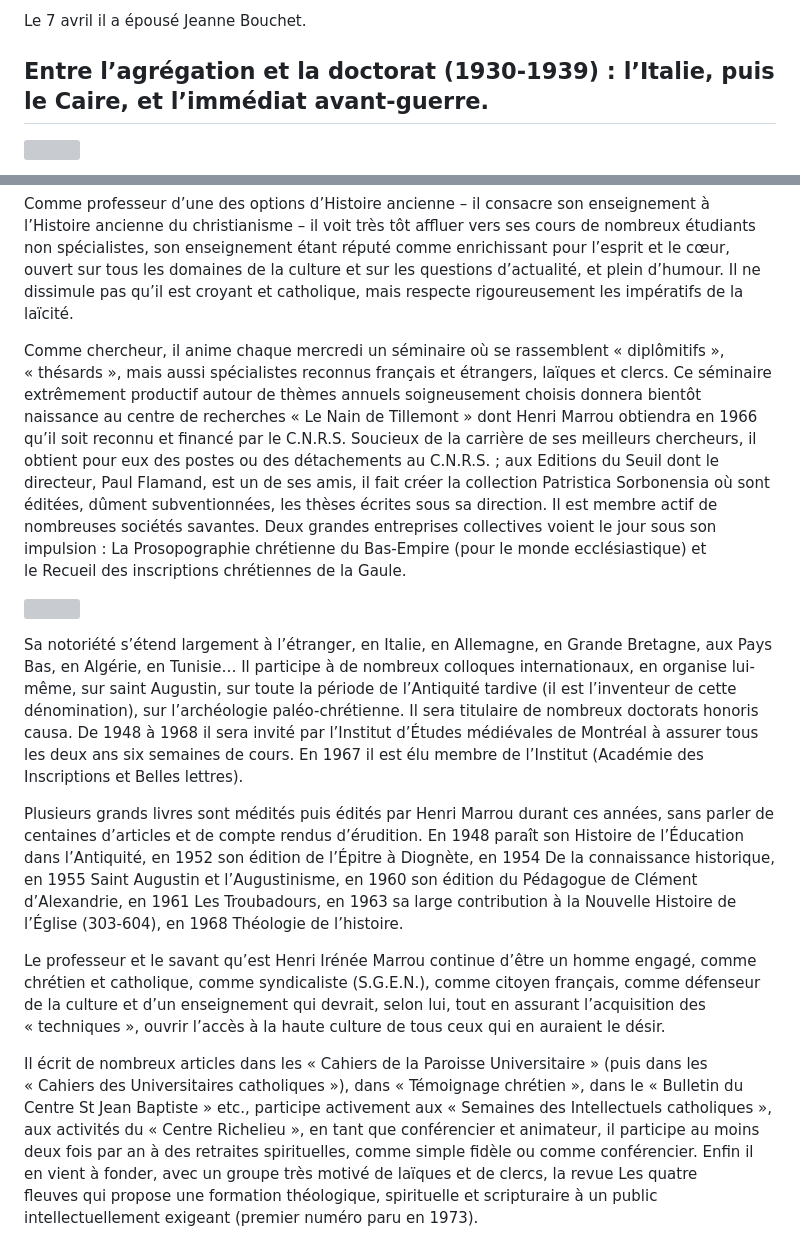
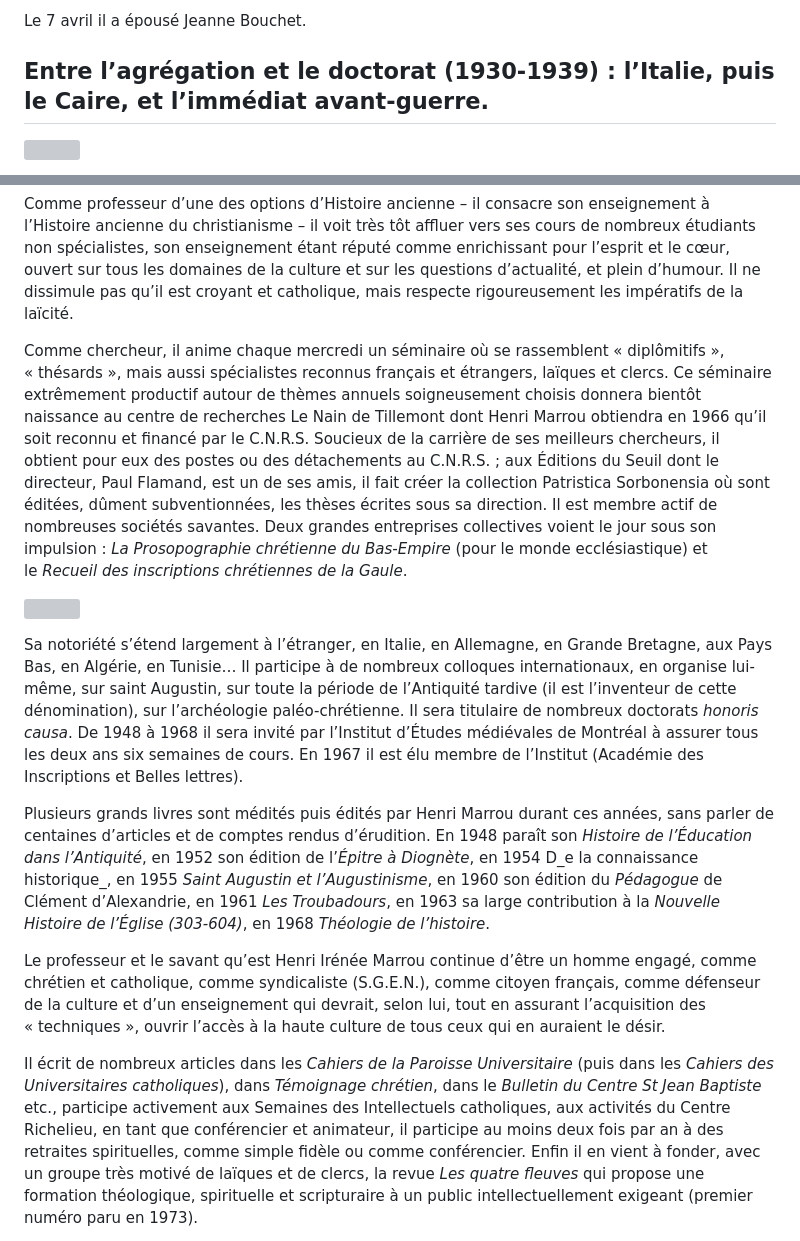
Before and after one commit to arnoz91/site-marrou, a Markdown page: contenu/pages/biographie.md, 2 parts joined by grey strips. Drawn GitHub-style; grey boxes are pictures that could not be loaded.

```diff
--- a/contenu/pages/biographie.md
+++ b/contenu/pages/biographie.md
@@ -35,7 +35,7 @@ En 1928, Henri Marrou, lors d’une excursion géographique à Grenoble, a renco
 
 Le 7 avril il a épousé Jeanne Bouchet.
 
-## Entre l’agrégation et la doctorat (1930-1939) : l’Italie, puis le Caire, et l’immédiat avant-guerre.
+## Entre l’agrégation et le doctorat (1930-1939) : l’Italie, puis le Caire, et l’immédiat avant-guerre.
 
 ![](/assets/images/archive/HIMcouple2enfants.jpg)
 
@@ -69,15 +69,15 @@ Lyon est libéré le 3 septembre 1944. Henri Marrou est appelé à siéger dans
 
 Comme professeur d’une des options d’Histoire ancienne – il consacre son enseignement à l’Histoire ancienne du christianisme – il voit très tôt affluer vers ses cours de nombreux étudiants non spécialistes, son enseignement étant réputé comme enrichissant pour l’esprit et le cœur, ouvert sur tous les domaines de la culture et sur les questions d’actualité, et plein d’humour. Il ne dissimule pas qu’il est croyant et catholique, mais respecte rigoureusement les impératifs de la laïcité.
 
-Comme chercheur, il anime chaque mercredi un séminaire où se rassemblent « diplômitifs », « thésards », mais aussi spécialistes reconnus français et étrangers, laïques et clercs. Ce séminaire extrêmement productif autour de thèmes annuels soigneusement choisis donnera bientôt naissance au centre de recherches « Le Nain de Tillemont » dont Henri Marrou obtiendra en 1966 qu’il soit reconnu et financé par le C.N.R.S. Soucieux de la carrière de ses meilleurs chercheurs, il obtient pour eux des postes ou des détachements au C.N.R.S. ; aux Editions du Seuil dont le directeur, Paul Flamand, est un de ses amis, il fait créer la collection Patristica Sorbonensia où sont éditées, dûment subventionnées, les thèses écrites sous sa direction. Il est membre actif de nombreuses sociétés savantes. Deux grandes entreprises collectives voient le jour sous son impulsion : La Prosopographie chrétienne du Bas-Empire (pour le monde ecclésiastique) et le Recueil des inscriptions chrétiennes de la Gaule.
+Comme chercheur, il anime chaque mercredi un séminaire où se rassemblent « diplômitifs », « thésards », mais aussi spécialistes reconnus français et étrangers, laïques et clercs. Ce séminaire extrêmement productif autour de thèmes annuels soigneusement choisis donnera bientôt naissance au centre de recherches Le Nain de Tillemont dont Henri Marrou obtiendra en 1966 qu’il soit reconnu et financé par le C.N.R.S. Soucieux de la carrière de ses meilleurs chercheurs, il obtient pour eux des postes ou des détachements au C.N.R.S. ; aux Éditions du Seuil dont le directeur, Paul Flamand, est un de ses amis, il fait créer la collection Patristica Sorbonensia où sont éditées, dûment subventionnées, les thèses écrites sous sa direction. Il est membre actif de nombreuses sociétés savantes. Deux grandes entreprises collectives voient le jour sous son impulsion : _La Prosopographie chrétienne du Bas-Empire_ (pour le monde ecclésiastique) et le _Recueil des inscriptions chrétiennes de la Gaule_.
 
 ![](/assets/images/archive/academie.jpg)
 
-Sa notoriété s’étend largement à l’étranger, en Italie, en Allemagne, en Grande Bretagne, aux Pays Bas, en Algérie, en Tunisie… Il participe à de nombreux colloques internationaux, en organise lui-même, sur saint Augustin, sur toute la période de l’Antiquité tardive (il est l’inventeur de cette dénomination), sur l’archéologie paléo-chrétienne. Il sera titulaire de nombreux doctorats honoris causa. De 1948 à 1968 il sera invité par l’Institut d’Études médiévales de Montréal à assurer tous les deux ans six semaines de cours. En 1967 il est élu membre de l’Institut (Académie des Inscriptions et Belles lettres).
+Sa notoriété s’étend largement à l’étranger, en Italie, en Allemagne, en Grande Bretagne, aux Pays Bas, en Algérie, en Tunisie… Il participe à de nombreux colloques internationaux, en organise lui-même, sur saint Augustin, sur toute la période de l’Antiquité tardive (il est l’inventeur de cette dénomination), sur l’archéologie paléo-chrétienne. Il sera titulaire de nombreux doctorats _honoris causa_. De 1948 à 1968 il sera invité par l’Institut d’Études médiévales de Montréal à assurer tous les deux ans six semaines de cours. En 1967 il est élu membre de l’Institut (Académie des Inscriptions et Belles lettres).
 
-Plusieurs grands livres sont médités puis édités par Henri Marrou durant ces années, sans parler de centaines d’articles et de compte rendus d’érudition. En 1948 paraît son Histoire de l’Éducation dans l’Antiquité, en 1952 son édition de l’Épitre à Diognète, en 1954 De la connaissance historique, en 1955 Saint Augustin et l’Augustinisme, en 1960 son édition du Pédagogue de Clément d’Alexandrie, en 1961 Les Troubadours, en 1963 sa large contribution à la Nouvelle Histoire de l’Église (303-604), en 1968 Théologie de l’histoire.
+Plusieurs grands livres sont médités puis édités par Henri Marrou durant ces années, sans parler de centaines d’articles et de comptes rendus d’érudition. En 1948 paraît son _Histoire de l’Éducation dans l’Antiquité_, en 1952 son édition de l’_Épitre à Diognète_, en 1954 D_e la connaissance historique_, en 1955 _Saint Augustin et l’Augustinisme_, en 1960 son édition du _Pédagogue_ de Clément d’Alexandrie, en 1961 _Les Troubadours_, en 1963 sa large contribution à la _Nouvelle Histoire de l’Église (303-604)_, en 1968 _Théologie de l’histoire_.
 
 Le professeur et le savant qu’est Henri Irénée Marrou continue d’être un homme engagé, comme chrétien et catholique, comme syndicaliste (S.G.E.N.), comme citoyen français, comme défenseur de la culture et d’un enseignement qui devrait, selon lui, tout en assurant l’acquisition des « techniques », ouvrir l’accès à la haute culture de tous ceux qui en auraient le désir.
 
-Il écrit de nombreux articles dans les « Cahiers de la Paroisse Universitaire » (puis dans les « Cahiers des Universitaires catholiques »), dans « Témoignage chrétien », dans le « Bulletin du Centre St Jean Baptiste » etc., participe activement aux « Semaines des Intellectuels catholiques », aux activités du « Centre Richelieu », en tant que conférencier et animateur, il participe au moins deux fois par an à des retraites spirituelles, comme simple fidèle ou comme conférencier. Enfin il en vient à fonder, avec un groupe très motivé de laïques et de clercs, la revue Les quatre fleuves qui propose une formation théologique, spirituelle et scripturaire à un public intellectuellement exigeant (premier numéro paru en 1973).
+Il écrit de nombreux articles dans les _Cahiers de la Paroisse Universitaire_ (puis dans les _Cahiers des Universitaires catholiques_), dans _Témoignage chrétien_, dans le _Bulletin du Centre St Jean Baptiste_ etc., participe activement aux Semaines des Intellectuels catholiques, aux activités du Centre Richelieu, en tant que conférencier et animateur, il participe au moins deux fois par an à des retraites spirituelles, comme simple fidèle ou comme conférencier. Enfin il en vient à fonder, avec un groupe très motivé de laïques et de clercs, la revue _Les quatre fleuves_ qui propose une formation théologique, spirituelle et scripturaire à un public intellectuellement exigeant (premier numéro paru en 1973).
 
```
Also changed, not shown: other parts of contenu/pages/biographie.md (+11 -11 lines).
